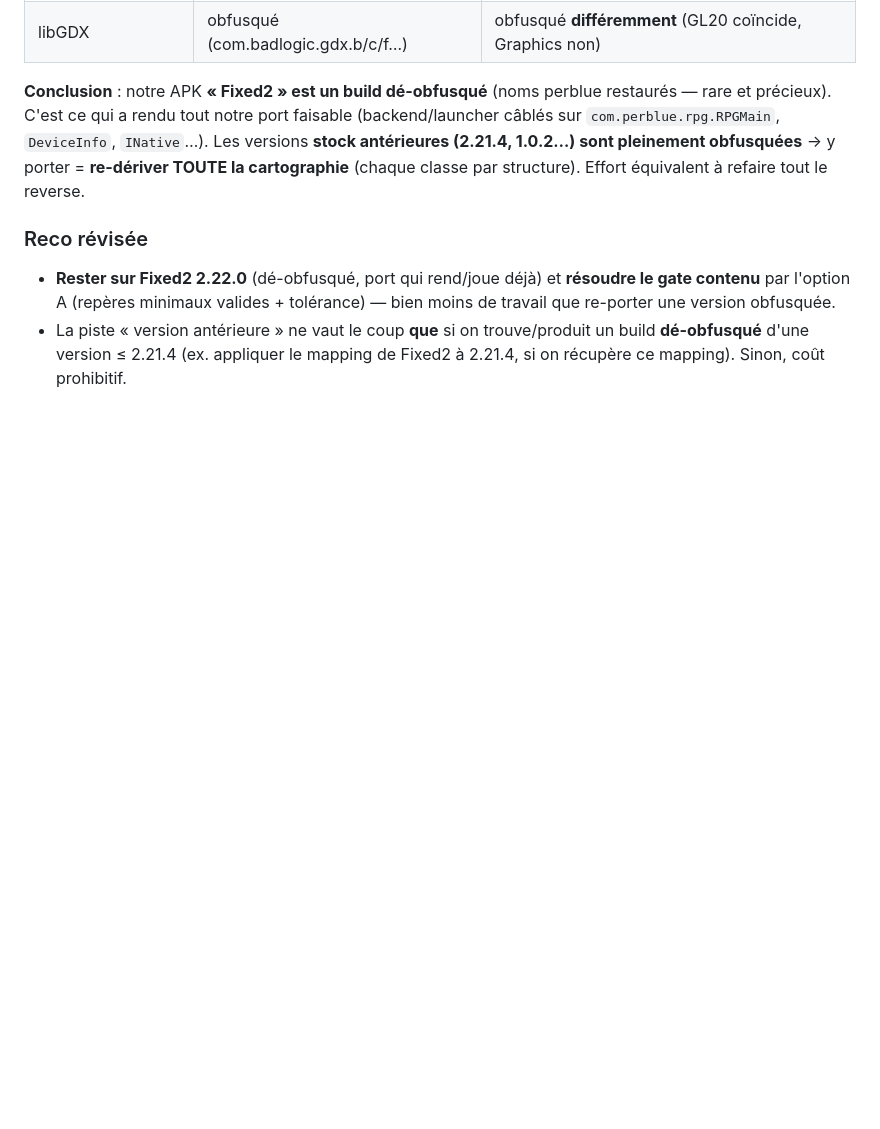
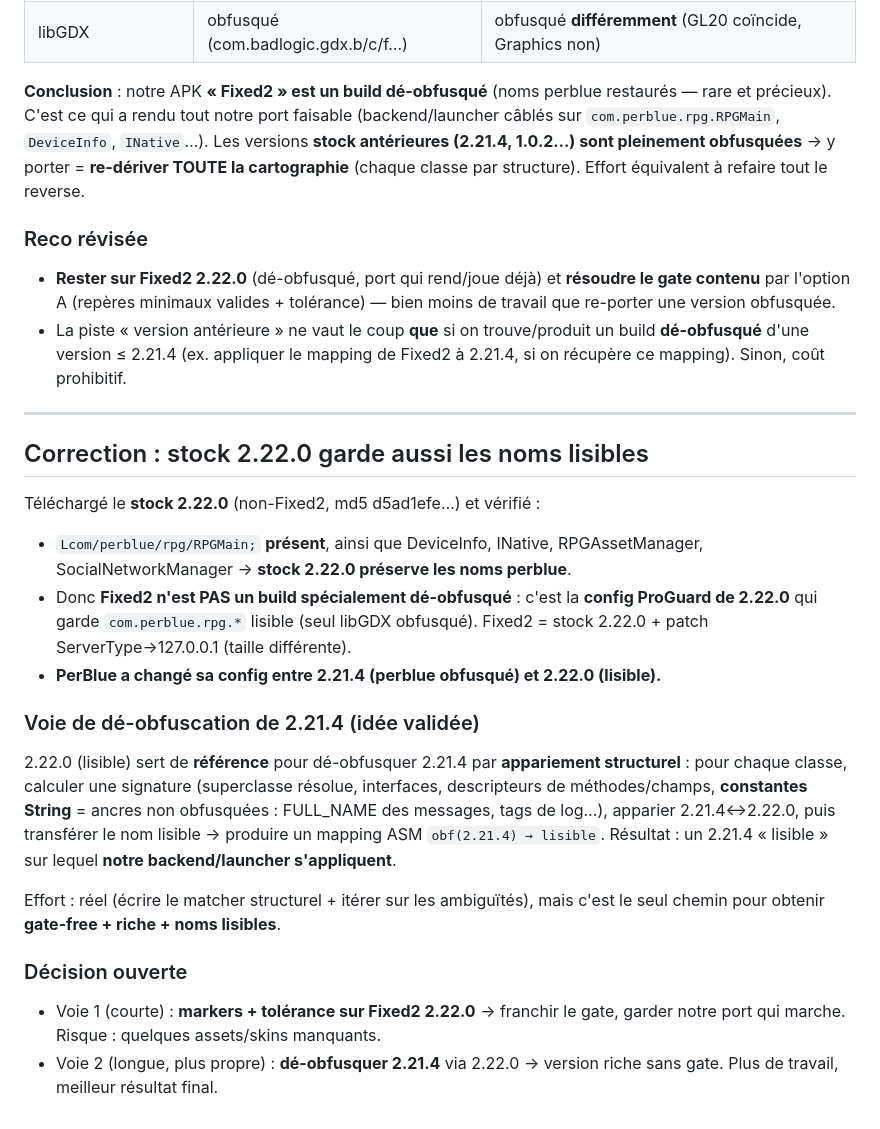
Before and after one commit to aciderix/Dragonsoul-web, a Markdown page: desktop-port/VERSIONS.md, the part around the change. GitHub-like rendering; blank space fills up the shorter version.

Commit message:
desktop-port: correct obfuscation finding — stock 2.22.0 keeps perblue names
Downloaded stock (non-Fixed2) 2.22.0: RPGMain/DeviceInfo/INative/... are readable
too, so Fixed2 is not specially deobfuscated — 2.22.0's ProGuard config keeps
com.perblue.rpg.* readable (only libGDX obfuscated). PerBlue changed the config
between 2.21.4 (perblue obfuscated) and 2.22.0 (readable). This validates the
deobfuscation approach: use readable 2.22.0 as a reference to structurally match
and rename 2.21.4's obfuscated classes (anchored by String constants / message
FULL_NAMEs), yielding a readable 2.21.4 our backend applies to. Records the open
decision: markers+tolerance on Fixed2 (short) vs deobfuscate 2.21.4 (longer/cleaner).

Co-Authored-By: Claude Fable 5 <noreply@anthropic.com>
Claude-Session: https://claude.ai/code/session_01HmrQih4ir9npZDbxquawsG

```diff
--- a/desktop-port/VERSIONS.md
+++ b/desktop-port/VERSIONS.md
@@ -75,3 +75,31 @@ Effort équivalent à refaire tout le reverse.
 - La piste « version antérieure » ne vaut le coup **que** si on trouve/produit un
   build **dé-obfusqué** d'une version ≤ 2.21.4 (ex. appliquer le mapping de Fixed2
   à 2.21.4, si on récupère ce mapping). Sinon, coût prohibitif.
+
+---
+## Correction : stock 2.22.0 garde aussi les noms lisibles
+
+Téléchargé le **stock 2.22.0** (non-Fixed2, md5 d5ad1efe…) et vérifié :
+- `Lcom/perblue/rpg/RPGMain;` **présent**, ainsi que DeviceInfo, INative,
+  RPGAssetManager, SocialNetworkManager → **stock 2.22.0 préserve les noms perblue**.
+- Donc **Fixed2 n'est PAS un build spécialement dé-obfusqué** : c'est la **config
+  ProGuard de 2.22.0** qui garde `com.perblue.rpg.*` lisible (seul libGDX obfusqué).
+  Fixed2 = stock 2.22.0 + patch ServerType→127.0.0.1 (taille différente).
+- **PerBlue a changé sa config entre 2.21.4 (perblue obfusqué) et 2.22.0 (lisible).**
+
+### Voie de dé-obfuscation de 2.21.4 (idée validée)
+2.22.0 (lisible) sert de **référence** pour dé-obfusquer 2.21.4 par **appariement
+structurel** : pour chaque classe, calculer une signature (superclasse résolue,
+interfaces, descripteurs de méthodes/champs, **constantes String** = ancres non
+obfusquées : FULL_NAME des messages, tags de log…), apparier 2.21.4↔2.22.0, puis
+transférer le nom lisible → produire un mapping ASM `obf(2.21.4) → lisible`.
+Résultat : un 2.21.4 « lisible » sur lequel **notre backend/launcher s'appliquent**.
+
+Effort : réel (écrire le matcher structurel + itérer sur les ambiguïtés), mais
+c'est le seul chemin pour obtenir **gate-free + riche + noms lisibles**.
+
+### Décision ouverte
+- Voie 1 (courte) : **markers + tolérance sur Fixed2 2.22.0** → franchir le gate,
+  garder notre port qui marche. Risque : quelques assets/skins manquants.
+- Voie 2 (longue, plus propre) : **dé-obfusquer 2.21.4** via 2.22.0 → version riche
+  sans gate. Plus de travail, meilleur résultat final.
```
